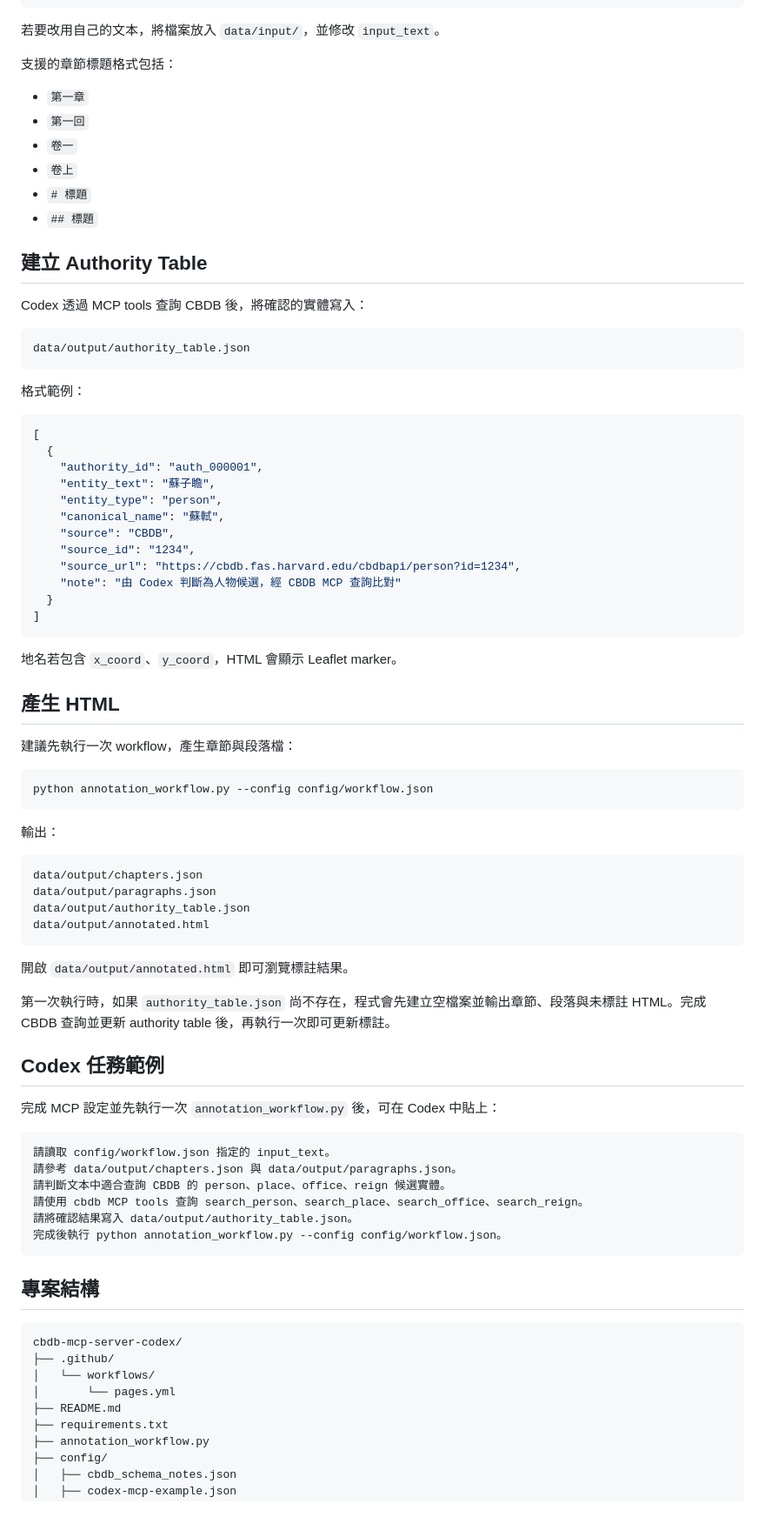
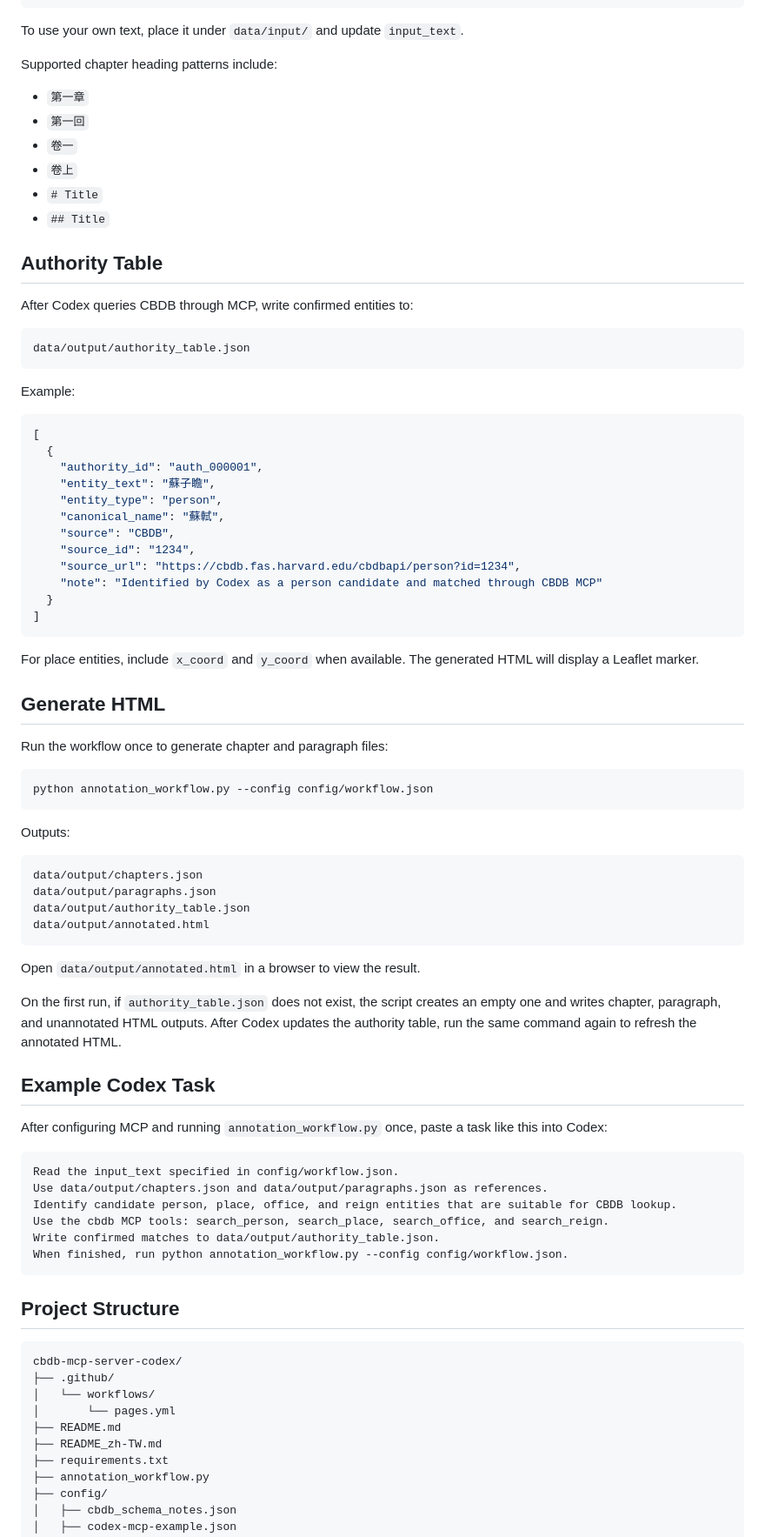
Before and after one commit to cclintw/cbdb-mcp-server-codex, a Markdown page: README.md, the part around one of its changes. Shown at 87% size. Rendered like a GitHub page; blank space fills up the shorter version.

````diff
--- a/README.md
+++ b/README.md
@@ -120,26 +123,26 @@ config/workflow.json
 }
 ```
 
-若要改用自己的文本，將檔案放入 `data/input/`，並修改 `input_text`。
+To use your own text, place it under `data/input/` and update `input_text`.
 
-支援的章節標題格式包括：
+Supported chapter heading patterns include:
 
 - `第一章`
 - `第一回`
 - `卷一`
 - `卷上`
-- `# 標題`
-- `## 標題`
+- `# Title`
+- `## Title`
 
-## 建立 Authority Table
+## Authority Table
 
-Codex 透過 MCP tools 查詢 CBDB 後，將確認的實體寫入：
+After Codex queries CBDB through MCP, write confirmed entities to:
 
 ```text
 data/output/authority_table.json
 ```
 
-格式範例：
+Example:
 
 ```json
 [
@@ -151,22 +154,22 @@ data/output/authority_table.json
     "source": "CBDB",
     "source_id": "1234",
     "source_url": "https://cbdb.fas.harvard.edu/cbdbapi/person?id=1234",
-    "note": "由 Codex 判斷為人物候選，經 CBDB MCP 查詢比對"
+    "note": "Identified by Codex as a person candidate and matched through CBDB MCP"
   }
 ]
 ```
 
-地名若包含 `x_coord`、`y_coord`，HTML 會顯示 Leaflet marker。
+For place entities, include `x_coord` and `y_coord` when available. The generated HTML will display a Leaflet marker.
 
-## 產生 HTML
+## Generate HTML
 
-建議先執行一次 workflow，產生章節與段落檔：
+Run the workflow once to generate chapter and paragraph files:
 
 ```bash
 python annotation_workflow.py --config config/workflow.json
 ```
 
-輸出：
+Outputs:
 
 ```text
 data/output/chapters.json
@@ -175,24 +178,24 @@ data/output/authority_table.json
 data/output/annotated.html
 ```
 
-開啟 `data/output/annotated.html` 即可瀏覽標註結果。
+Open `data/output/annotated.html` in a browser to view the result.
 
-第一次執行時，如果 `authority_table.json` 尚不存在，程式會先建立空檔案並輸出章節、段落與未標註 HTML。完成 CBDB 查詢並更新 authority table 後，再執行一次即可更新標註。
+On the first run, if `authority_table.json` does not exist, the script creates an empty one and writes chapter, paragraph, and unannotated HTML outputs. After Codex updates the authority table, run the same command again to refresh the annotated HTML.
 
-## Codex 任務範例
+## Example Codex Task
 
-完成 MCP 設定並先執行一次 `annotation_workflow.py` 後，可在 Codex 中貼上：
+After configuring MCP and running `annotation_workflow.py` once, paste a task like this into Codex:
 
 ```text
-請讀取 config/workflow.json 指定的 input_text。
-請參考 data/output/chapters.json 與 data/output/paragraphs.json。
-請判斷文本中適合查詢 CBDB 的 person、place、office、reign 候選實體。
-請使用 cbdb MCP tools 查詢 search_person、search_place、search_office、search_reign。
-請將確認結果寫入 data/output/authority_table.json。
-完成後執行 python annotation_workflow.py --config config/workflow.json。
+Read the input_text specified in config/workflow.json.
+Use data/output/chapters.json and data/output/paragraphs.json as references.
+Identify candidate person, place, office, and reign entities that are suitable for CBDB lookup.
+Use the cbdb MCP tools: search_person, search_place, search_office, and search_reign.
+Write confirmed matches to data/output/authority_table.json.
+When finished, run python annotation_workflow.py --config config/workflow.json.
 ```
 
-## 專案結構
+## Project Structure
 
 ```text
 cbdb-mcp-server-codex/
@@ -200,6 +203,7 @@ cbdb-mcp-server-codex/
 │   └── workflows/
 │       └── pages.yml
 ├── README.md
+├── README_zh-TW.md
 ├── requirements.txt
 ├── annotation_workflow.py
 ├── config/
````
Also changed, not shown: other parts of README.md (+49 -45 lines), README_zh-TW.md (added, +223 -0 lines).
